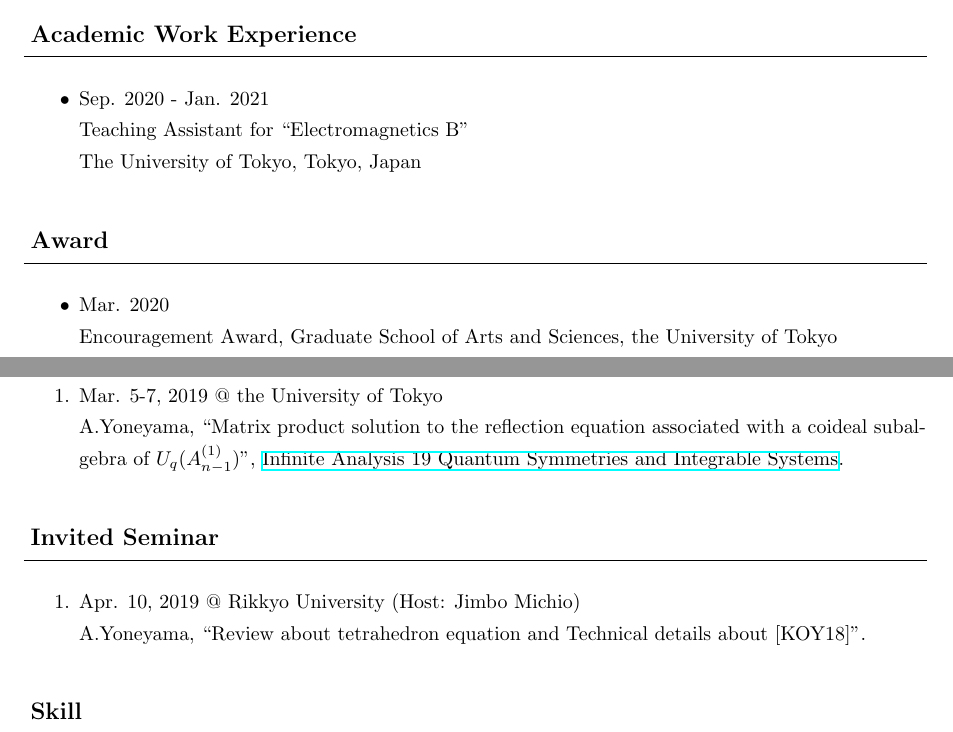
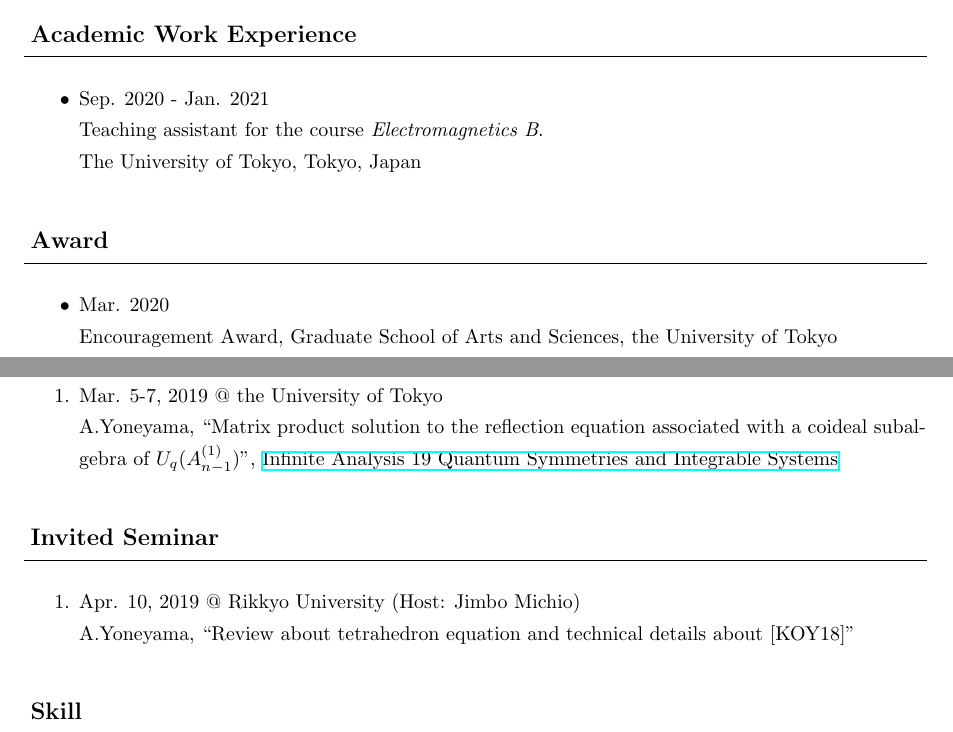
Before and after one commit to AkiYoneyama/homepage, a LaTeX CV (files/cv/cv.tex): two parts of pages 1 and 2 of 2, joined at a grey line, cut so that both start at the same text. Compiled offline with pLaTeX and dvipdfmx.

Commit message:
minor correction

```diff
--- a/files/cv/cv.tex
+++ b/files/cv/cv.tex
@@ -119,7 +119,7 @@
 \item
 Sep. 2020 - Jan. 2021
 \par
-Teaching Assistant for ``Electromagnetics B''
+Teaching assistant for the course \textit{Electromagnetics B}.
 \par
 The University of Tokyo, Tokyo, Japan
 \end{itemize}
@@ -192,7 +192,7 @@
 \item
 Apr. 10, 2019 @ Rikkyo University (Host: Jimbo Michio)
 \par
-A.Yoneyama, ``Review about tetrahedron equation and Technical details about [KOY18]''.
+A.Yoneyama, ``Review about tetrahedron equation and technical details about [KOY18]''
 \end{enumerate}
 %
 %
```
Also changed, not shown: files/cv/cv.pdf, files/cv/cv.tex (2 more changed lines), 2 other files.
